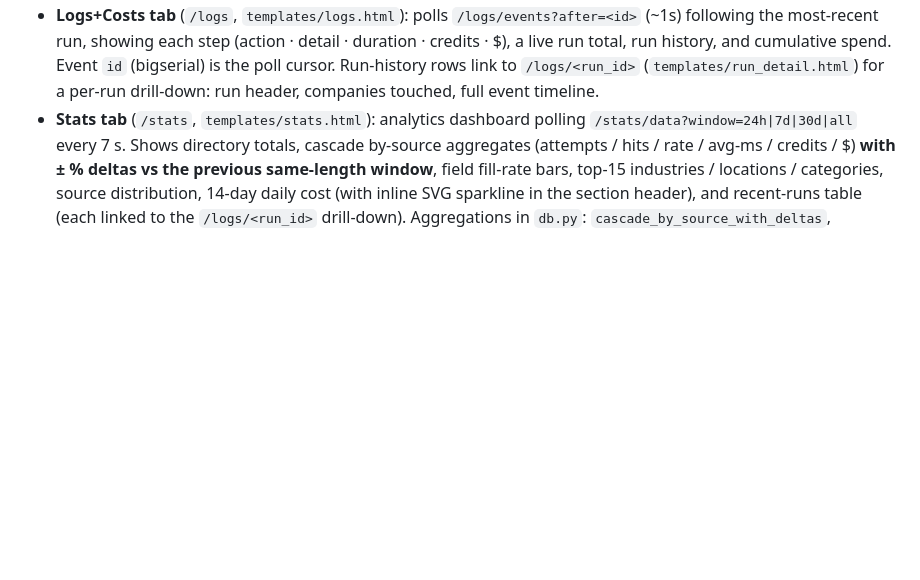
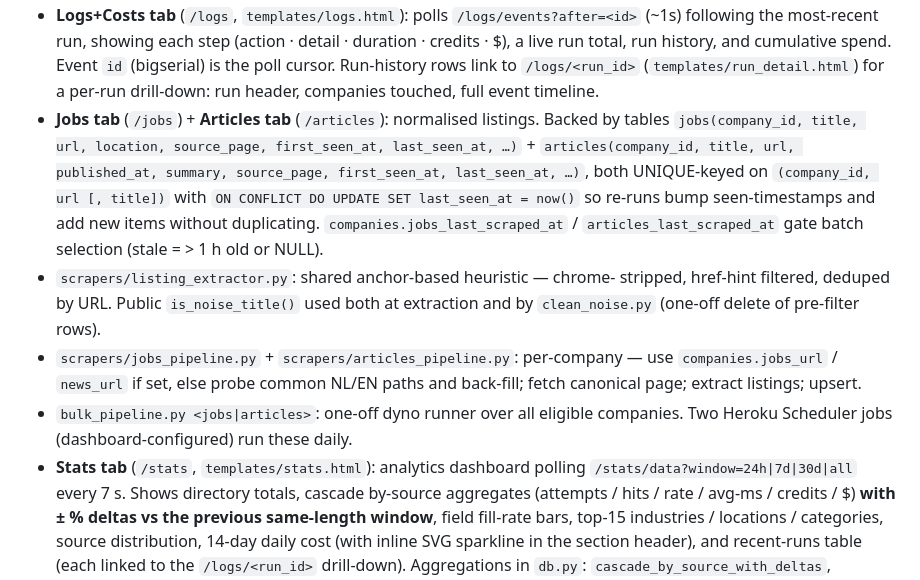
Before and after one commit to OpenClaw-Implementation/sebastiaan-hi-engineer, a Markdown page: CLAUDE.md, the part around the change. Drawn GitHub-style; blank space fills up the shorter version.

Commit message:
Docs: jobs/articles pipelines + Stats pipelines section
Co-Authored-By: Claude Opus 4.7 (1M context) <noreply@anthropic.com>

```diff
--- a/CLAUDE.md
+++ b/CLAUDE.md
@@ -24,6 +24,22 @@ with **direct cURL-style `requests`** — no Firecrawl, no Apify.
   (bigserial) is the poll cursor. Run-history rows link to `/logs/<run_id>`
   (`templates/run_detail.html`) for a per-run drill-down: run header, companies
   touched, full event timeline.
+- **Jobs tab** (`/jobs`) + **Articles tab** (`/articles`): normalised listings.
+  Backed by tables `jobs(company_id, title, url, location, source_page,
+  first_seen_at, last_seen_at, …)` + `articles(company_id, title, url,
+  published_at, summary, source_page, first_seen_at, last_seen_at, …)`, both
+  UNIQUE-keyed on `(company_id, url [, title])` with `ON CONFLICT DO UPDATE
+  SET last_seen_at = now()` so re-runs bump seen-timestamps and add new items
+  without duplicating. `companies.jobs_last_scraped_at` /
+  `articles_last_scraped_at` gate batch selection (stale = > 1 h old or NULL).
+- `scrapers/listing_extractor.py`: shared anchor-based heuristic — chrome-
+  stripped, href-hint filtered, deduped by URL. Public `is_noise_title()` used
+  both at extraction and by `clean_noise.py` (one-off delete of pre-filter rows).
+- `scrapers/jobs_pipeline.py` + `scrapers/articles_pipeline.py`: per-company —
+  use `companies.jobs_url` / `news_url` if set, else probe common NL/EN paths
+  and back-fill; fetch canonical page; extract listings; upsert.
+- `bulk_pipeline.py <jobs|articles>`: one-off dyno runner over all eligible
+  companies. Two Heroku Scheduler jobs (dashboard-configured) run these daily.
 - **Stats tab** (`/stats`, `templates/stats.html`): analytics dashboard polling
   `/stats/data?window=24h|7d|30d|all` every 7 s. Shows directory totals, cascade
   by-source aggregates (attempts / hits / rate / avg-ms / credits / $) **with
```
